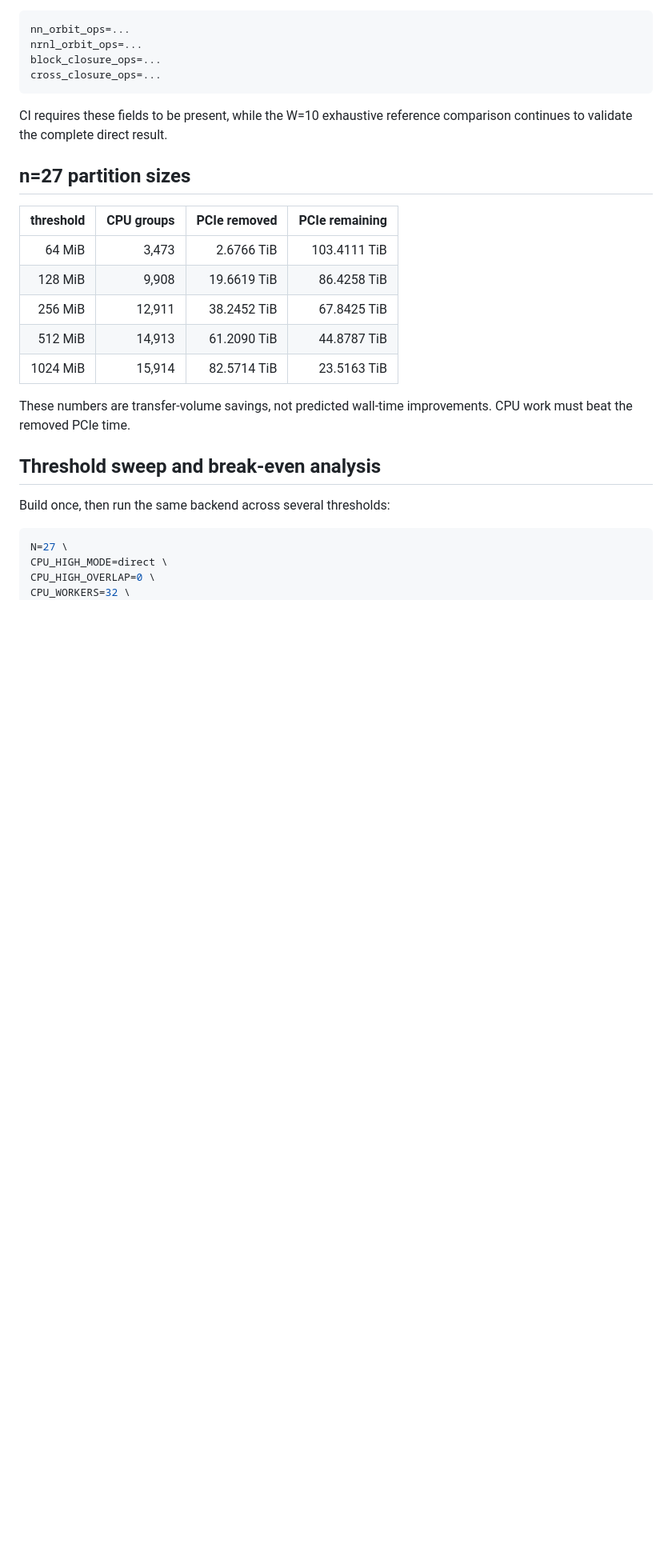
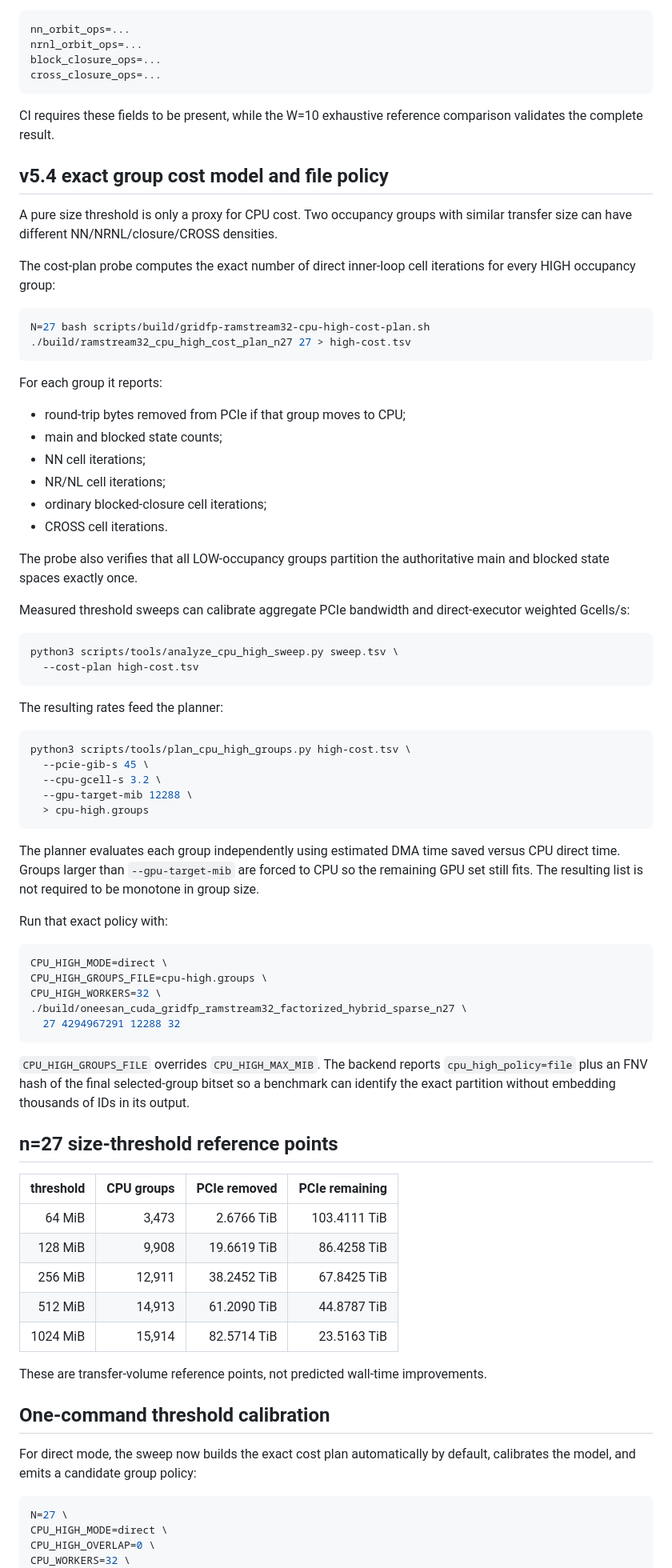
Before and after one commit to Kicky1618/oneesan-gpu, a Markdown page: docs/ramstream32-cpu-high.md, the part around one of its changes. Shown at 80% size. GitHub-like rendering; blank space fills up the shorter version.

Commit message:
docs(ramstream): document cost-model HIGH group policies

````diff
--- a/docs/ramstream32-cpu-high.md
+++ b/docs/ramstream32-cpu-high.md
@@ -180,9 +148,62 @@ block_closure_ops=...
 cross_closure_ops=...
 ```
 
-CI requires these fields to be present, while the W=10 exhaustive reference comparison continues to validate the complete direct result.
+CI requires these fields to be present, while the W=10 exhaustive reference comparison validates the complete result.
 
-## n=27 partition sizes
+## v5.4 exact group cost model and file policy
+
+A pure size threshold is only a proxy for CPU cost. Two occupancy groups with similar transfer size can have different NN/NRNL/closure/CROSS densities.
+
+The cost-plan probe computes the exact number of direct inner-loop cell iterations for every HIGH occupancy group:
+
+```bash
+N=27 bash scripts/build/gridfp-ramstream32-cpu-high-cost-plan.sh
+./build/ramstream32_cpu_high_cost_plan_n27 27 > high-cost.tsv
+```
+
+For each group it reports:
+
+- round-trip bytes removed from PCIe if that group moves to CPU;
+- main and blocked state counts;
+- NN cell iterations;
+- NR/NL cell iterations;
+- ordinary blocked-closure cell iterations;
+- CROSS cell iterations.
+
+The probe also verifies that all LOW-occupancy groups partition the authoritative main and blocked state spaces exactly once.
+
+Measured threshold sweeps can calibrate aggregate PCIe bandwidth and direct-executor weighted Gcells/s:
+
+```bash
+python3 scripts/tools/analyze_cpu_high_sweep.py sweep.tsv \
+  --cost-plan high-cost.tsv
+```
+
+The resulting rates feed the planner:
+
+```bash
+python3 scripts/tools/plan_cpu_high_groups.py high-cost.tsv \
+  --pcie-gib-s 45 \
+  --cpu-gcell-s 3.2 \
+  --gpu-target-mib 12288 \
+  > cpu-high.groups
+```
+
+The planner evaluates each group independently using estimated DMA time saved versus CPU direct time. Groups larger than `--gpu-target-mib` are forced to CPU so the remaining GPU set still fits. The resulting list is not required to be monotone in group size.
+
+Run that exact policy with:
+
+```bash
+CPU_HIGH_MODE=direct \
+CPU_HIGH_GROUPS_FILE=cpu-high.groups \
+CPU_HIGH_WORKERS=32 \
+./build/oneesan_cuda_gridfp_ramstream32_factorized_hybrid_sparse_n27 \
+  27 4294967291 12288 32
+```
+
+`CPU_HIGH_GROUPS_FILE` overrides `CPU_HIGH_MAX_MIB`. The backend reports `cpu_high_policy=file` plus an FNV hash of the final selected-group bitset so a benchmark can identify the exact partition without embedding thousands of IDs in its output.
+
+## n=27 size-threshold reference points
 
 | threshold | CPU groups | PCIe removed | PCIe remaining |
 |---:|---:|---:|---:|
@@ -192,11 +213,11 @@ CI requires these fields to be present, while the W=10 exhaustive reference comp
 | 512 MiB | 14,913 | 61.2090 TiB | 44.8787 TiB |
 | 1024 MiB | 15,914 | 82.5714 TiB | 23.5163 TiB |
 
-These numbers are transfer-volume savings, not predicted wall-time improvements. CPU work must beat the removed PCIe time.
+These are transfer-volume reference points, not predicted wall-time improvements.
 
-## Threshold sweep and break-even analysis
+## One-command threshold calibration
 
-Build once, then run the same backend across several thresholds:
+For direct mode, the sweep now builds the exact cost plan automatically by default, calibrates the model, and emits a candidate group policy:
 
 ```bash
 N=27 \
````
Also changed, not shown: other parts of docs/ramstream32-cpu-high.md (+17 -62 lines).
